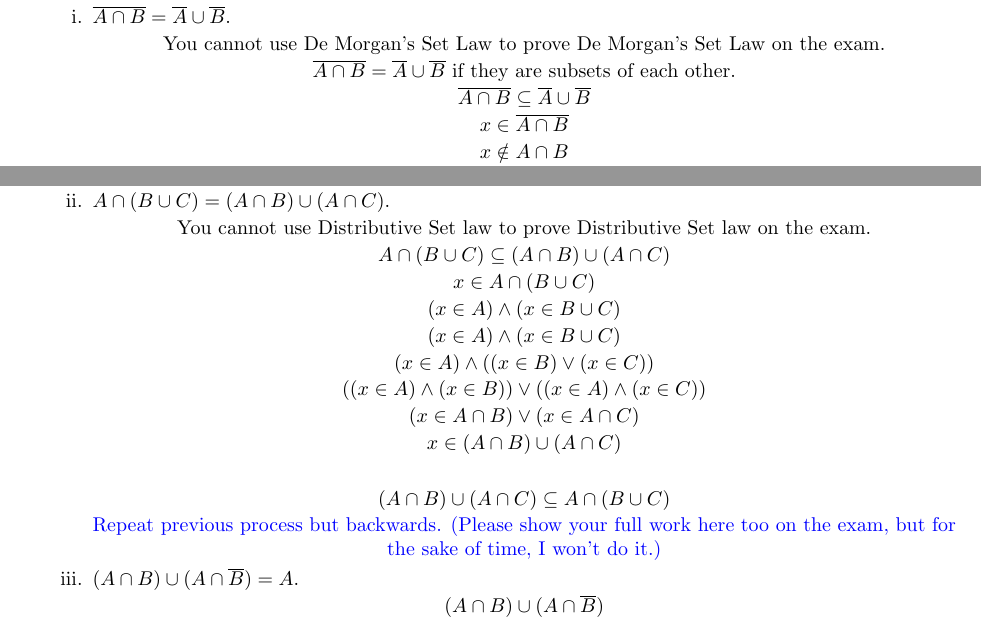
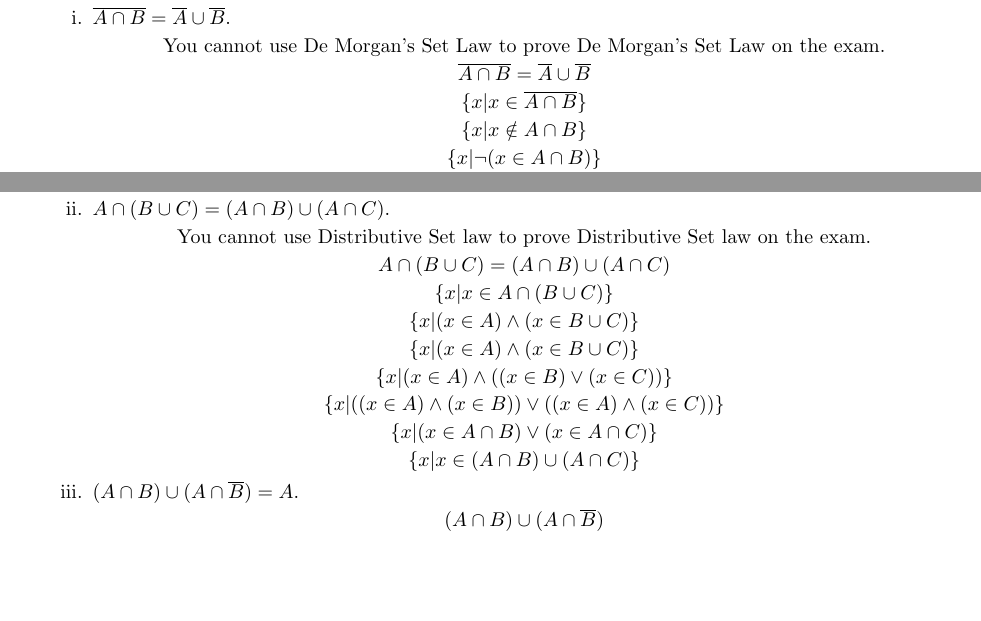
Before and after one commit to Multipixels/1DM3Exam, a LaTeX problem sheet (1DM3ExamPracticeSolutions.tex): two parts of page 6 of 27, joined at a grey line, cut so that both start at the same text, the shorter picture padded with empty space. Compiled offline with pdfLaTeX.

Commit message:
Minor fixes

```diff
--- a/1DM3ExamPracticeSolutions.tex
+++ b/1DM3ExamPracticeSolutions.tex
@@ -442,10 +442,10 @@ Therefore, the cardinality of the power set is \(2^{3*2}\).
 
 You cannot use De Morgan's Set Law to prove De Morgan's Set Law on the exam.
 
-\( \overline{A \cap B} = \overline{A} \cup \overline{B} \) if they are subsets of each other.
-
-\( \overline{A \cap B} \subseteq \overline{A} \cup \overline{B} \)
-
-\( x \in \overline{A \cap B} \)
-
-\( x \notin {A \cap B} \)
+\( \overline{A \cap B} = \overline{A} \cup \overline{B} \)
+
+\( \{ x | x \in \overline{A \cap B}  \} \)
+
+\( \{ x | x \notin {A \cap B}  \} \)
+
+\( \{ x | \neg (x \in {A \cap B})  \} \)
@@ -475,27 +468,21 @@ You cannot use De Morgan's Set Law to prove De Morgan's Set Law on the exam.
 
 You cannot use Distributive Set law to prove Distributive Set law on the exam.
 
-\( A \cap (B \cup C) \subseteq (A \cap B) \cup (A \cap C) \)
-
-\( x \in A \cap (B \cup C)\)
-
-\( (x \in A) \land (x \in B \cup C)\)
-
-\( (x \in A) \land (x \in B \cup C)\)
-
-\( (x \in A) \land ((x \in B) \lor (x \in C))\)
-
-\( ((x \in A) \land (x \in B)) \lor ((x \in A) \land (x \in C))\)
-
-\( (x \in A \cap B) \lor (x \in A \cap C)\)
-
-\( x \in (A \cap B) \cup (A \cap C)\)
-
-\vspace{5mm}
-
-\( (A \cap B) \cup (A \cap C) \subseteq  A \cap (B \cup C) \)
-
-\textcolor{blue}{Repeat previous process but backwards. (Please show your full work here too on the exam, but for the sake of time, I won't do it.)}
+\( A \cap (B \cup C) = (A \cap B) \cup (A \cap C) \)
+
+\( \{ x | x \in A \cap (B \cup C) \} \)
+
+\( \{ x | (x \in A) \land (x \in B \cup C) \}\)
+
+\( \{ x | (x \in A) \land (x \in B \cup C) \}\)
+
+\( \{ x | (x \in A) \land ((x \in B) \lor (x \in C)) \}\)
+
+\( \{ x | ((x \in A) \land (x \in B)) \lor ((x \in A) \land (x \in C)) \}\)
+
+\( \{ x | (x \in A \cap B) \lor (x \in A \cap C) \}\)
+
+\( \{ x | x \in (A \cap B) \cup (A \cap C) \}\)
 
 \end{center}
 
```
Also changed, not shown: 1DM3ExamPracticeSolutions.pdf, 1DM3ExamPracticeSolutions.tex (37 more changed lines).
